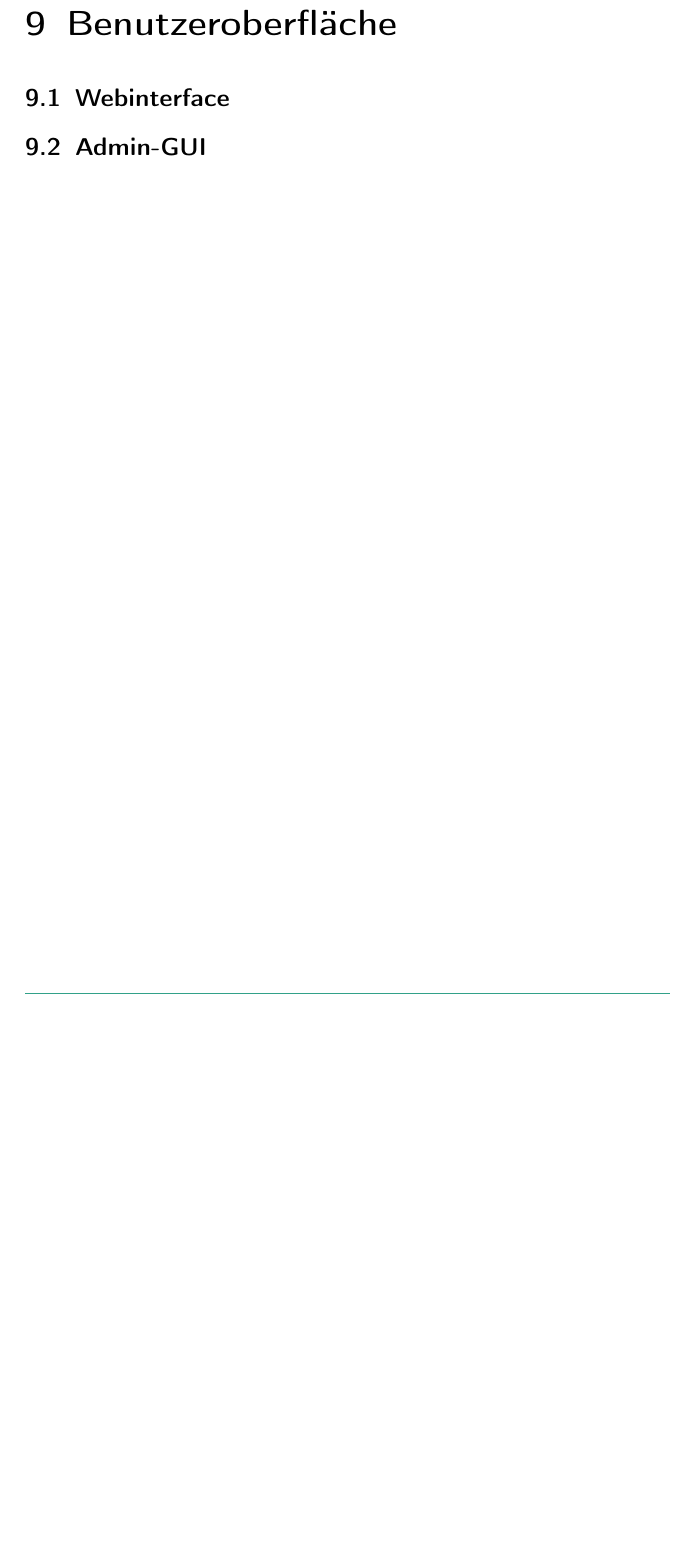
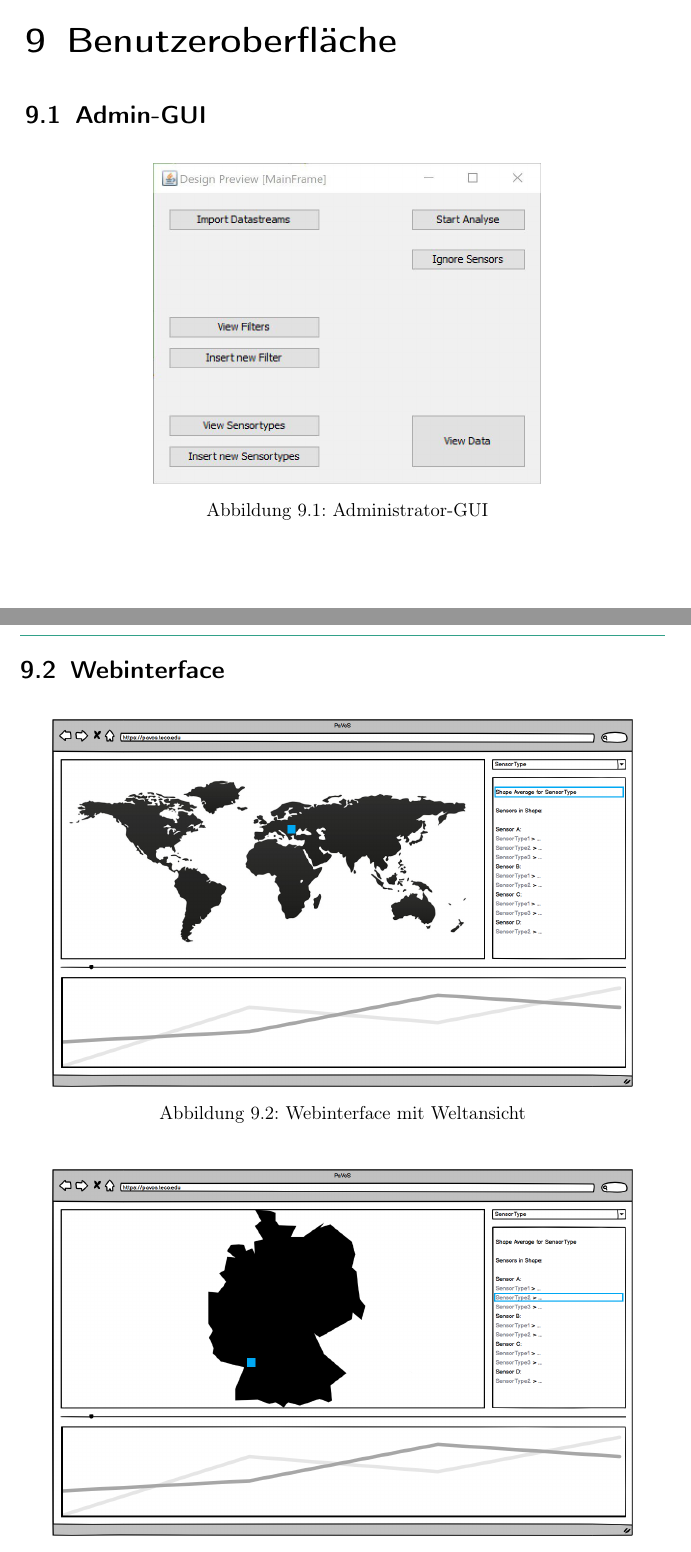
Before and after one commit to PaVoS-TECO/pavos-documents, a LaTeX document (01_Pflichtenheft/pflichtenheft.tex, which reads 01_Pflichtenheft/topics/09_benutzeroberflaeche.tex): part of page 19 of 20 before the commit and two parts of pages 19 and 20 of 21 after it, the two joined at a grey line, cut so that both start at the same text, the shorter picture padded with empty space. Compiled offline with pdfLaTeX.

Commit message:
Benutzeroberfläche added

```diff
--- a/01_Pflichtenheft/pflichtenheft.tex
+++ b/01_Pflichtenheft/pflichtenheft.tex
@@ -18,6 +18,7 @@
 \usepackage{subfig} % align two pics beside each other
 \usepackage[table,xcdraw]{xcolor}
 \usepackage{enumitem} % für custom enumerations
+\usepackage{float} % for better graphics placement
 
 \hypersetup{ 					% ‘texdoc hyperref‘ for options
 	pdftitle={PSE TECO: Pflichtenheft},
--- a/01_Pflichtenheft/topics/09_benutzeroberflaeche.tex
+++ b/01_Pflichtenheft/topics/09_benutzeroberflaeche.tex
@@ -1,3 +1,19 @@
 \chapter{Benutzeroberfläche}
+\section{Admin-GUI}
+\begin{figure}[H]
+	\centering
+		\includegraphics[width=0.6\linewidth]{gui/backend/BackGUISketch.jpg}\\
+	\caption{Administrator-GUI}
+\end{figure}
+\newpage
 \section{Webinterface}
-\section{Admin-GUI}
+\begin{figure}[H]
+	\centering
+		\includegraphics[width=0.9\linewidth]{gui/frontend/FrontGUI1.png}\\
+	\caption{Webinterface mit Weltansicht}
+\end{figure}
+\begin{figure}[H]
+	\centering
+		\includegraphics[width=0.9\linewidth]{gui/frontend/FrontGUI2.png}\\
+	\caption{Webinterface mit Deutschlandansicht}
+\end{figure}
```
Also changed, not shown: 01_Pflichtenheft/pflichtenheft.pdf.
